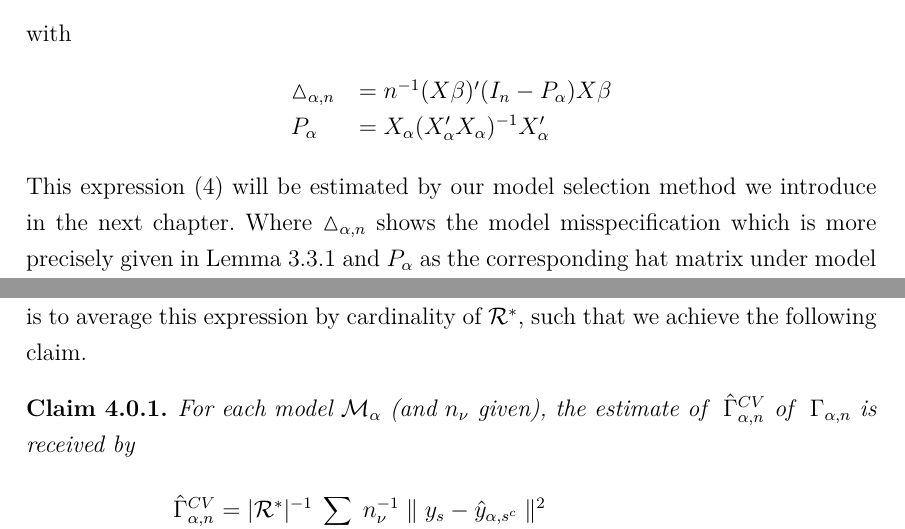
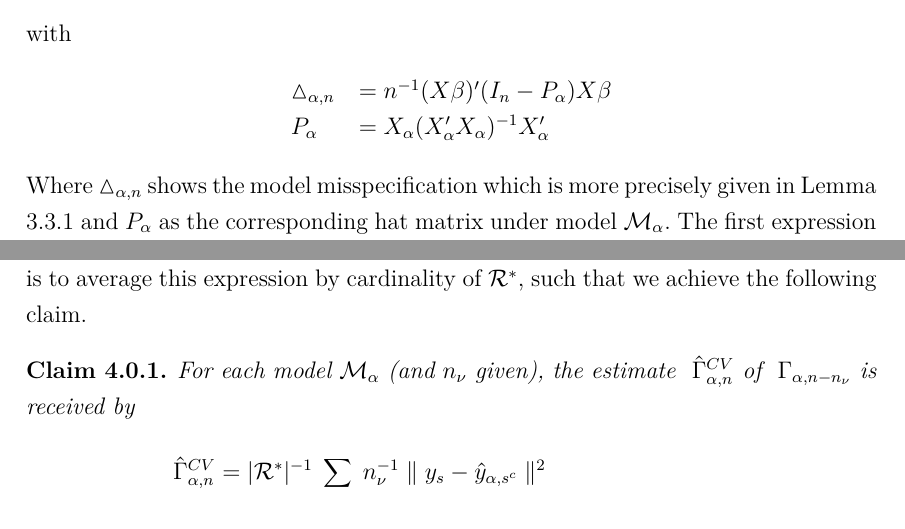
Before and after one commit to Christoph-Z/Research_Module, a LaTeX document (Paper/Research_Module_ES.tex, which reads Paper/Leave_n_nu_out_CV.tex, Paper/Linear_Setting.tex): two parts of pages 7 and 9 of 41, joined at a grey line, cut so that both start at the same text. Compiled offline with pdfLaTeX.

Commit message:
Korrektur

```diff
--- a/Paper/Leave_n_nu_out_CV.tex
+++ b/Paper/Leave_n_nu_out_CV.tex
@@ -27,7 +27,7 @@ For the construction of the estimator $\hat{\Gamma}_{\alpha,n}^{CV}$, we first h
 Under the usage of Lemma \ref{Equation3.1}, we have to calculate the $ASPE_{s}(\mathcal{M}_\alpha)$ for all subsets $s$  for a given $n_\nu$ in the corresponding set of partitions $\mathcal{R}^\ast$. And the last step is to average this expression by cardinality of $\mathcal{R}^\ast$, such that we achieve the following claim.
 
 \begin{claim}
-	For each model $\mathcal{M}_\alpha$ (and $n_\nu$ given), the estimate of $~\hat{\Gamma}_{\alpha,n}^{CV}$ of $~\Gamma_{\alpha,n}$ is received by
+	For each model $\mathcal{M}_\alpha$ (and $n_\nu$ given), the estimate $~\hat{\Gamma}_{\alpha,n}^{CV}$ of $~\Gamma_{\alpha,n-n_\nu}$ is received by
 	\begin{align*}
 		\hat{\Gamma}_{\alpha,n}^{CV}&=|\mathcal{R}^\ast|^{-1}\sum_{s\in \mathcal{R}^\ast}n_\nu^{-1}\parallel y_s-\hat{y}_{\alpha,s^c}\parallel^2\\
 		&=|\mathcal{R}^\ast|^{-1}n_\nu^{-1}\sum_{s\in \mathcal{R}^\ast}\parallel (I_{n_\nu}-Q_{\alpha,s})^{-1}(y_s-X_{\alpha,s}\hat{\beta}_\alpha)\parallel^2
--- a/Paper/Linear_Setting.tex
+++ b/Paper/Linear_Setting.tex
@@ -80,7 +80,6 @@ $\vartriangle_{\alpha,n}$&$=n^{-1}(X\beta)^\prime(I_n-P_\alpha)X\beta$\\
 $P_\alpha$&$=X_\alpha(X_\alpha^\prime X_\alpha)^{-1}X_\alpha^\prime$
 \end{tabular}
 \end{align*}
-This expression (\ref{GAMMA_ALPHA}) will be estimated by our model selection method we introduce in the next chapter.
 Where $\vartriangle_{\alpha,n}$ shows the model misspecification which is more precisely given in Lemma \ref{Equation2.3-2.4} and $P_\alpha$ as the corresponding hat matrix under model $\mathcal{M}_\alpha.$ The first expression of $\Gamma_{\alpha,n}$ which is given by $\sigma^2$ is the error term variance and $n^{-1}d_\alpha\sigma^2+\vartriangle_{\alpha,n}$ is a mirror of the errors in estimation and model selection. This second error term vanishes if $n$ goes to infinity and $\vartriangle_{\alpha,n}=0$ by the correct model category. Thus now we introduce the following Lemma \ref{Equation2.3-2.4}\footnote{Proof of Lemma \ref{Equation2.3-2.4} is given in Appendix \RM{1}}
 and Lemma \ref{Equation2.5}\footnote{Proof of Lemma \ref{Equation2.5} is given in Appendix \RM{1}}.
 
```
Also changed, not shown: Paper/Appendix.tex (+1 -0 lines), Paper/Leave_n_nu_out_CV.tex (2 more changed lines), Paper/Linear_Setting.tex (2 more changed lines).
